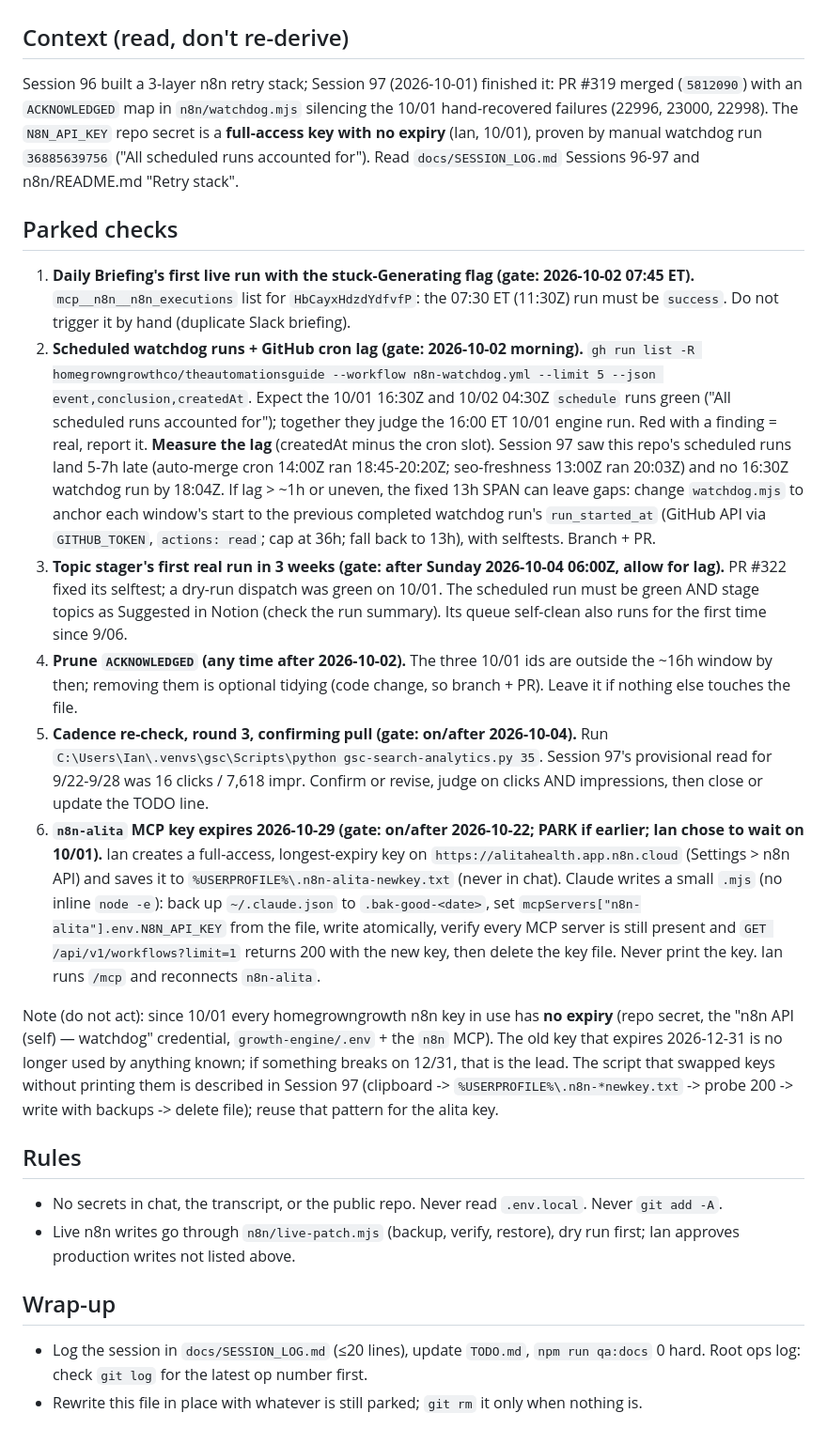
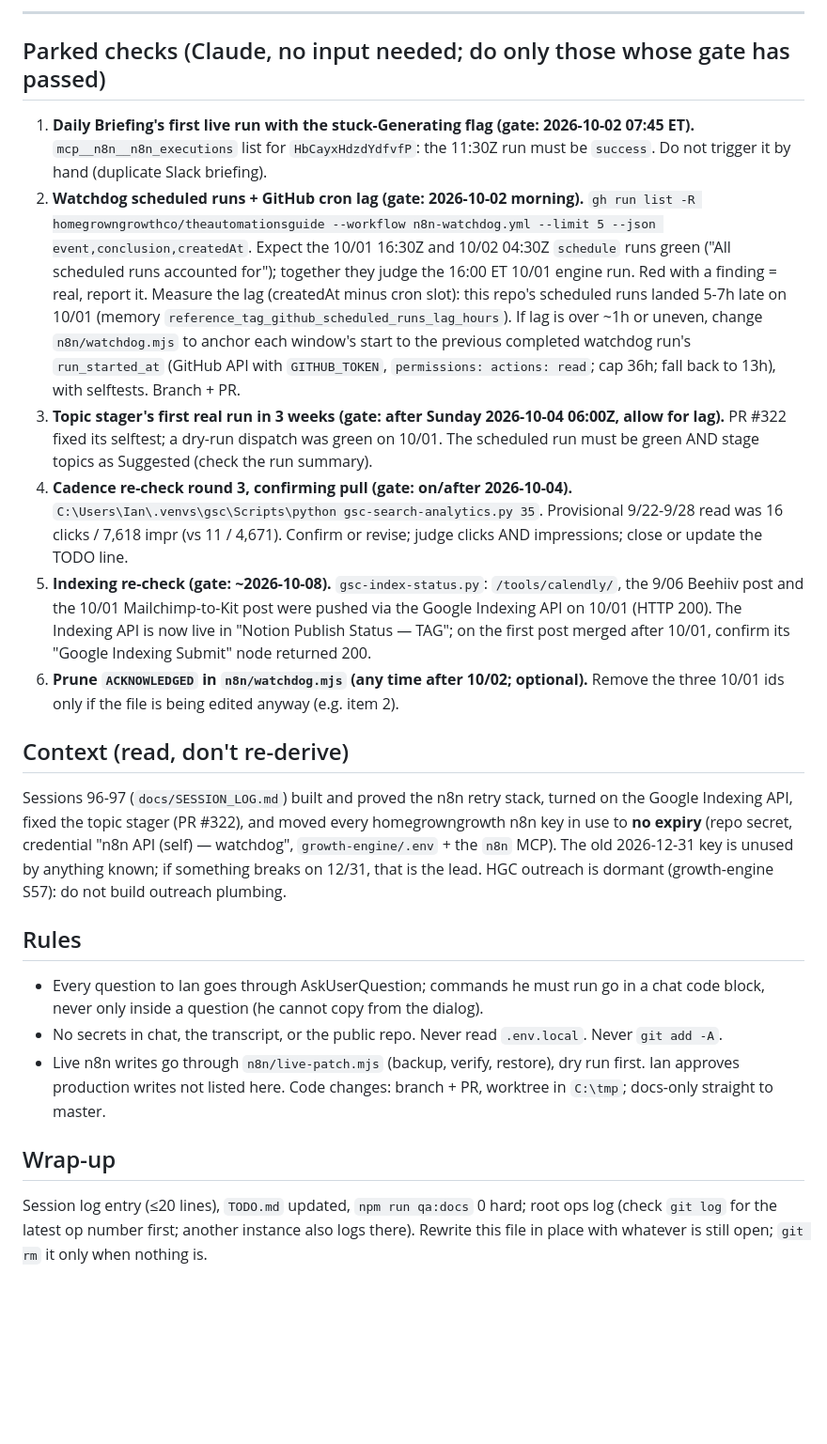
Before and after one commit to homegrowngrowthco/theautomationsguide, a Markdown page: PROMPT-tag-watchdog-key-and-todo-pass-2026-10-01.md, the part around one of its changes. Shown at 94% size. Rendered like a GitHub page; blank space fills up the shorter version.

```diff
--- a/PROMPT-tag-watchdog-key-and-todo-pass-2026-10-01.md
+++ b/PROMPT-tag-watchdog-key-and-todo-pass-2026-10-01.md
@@ -6,23 +36,21 @@ Start inside `theautomationsguide/`. State which model you are running as before
+---
+
+## Parked checks (Claude, no input needed; do only those whose gate has passed)
+
+1. **Daily Briefing's first live run with the stuck-Generating flag (gate: 2026-10-02 07:45 ET).** `mcp__n8n__n8n_executions` list for `HbCayxHdzdYdfvfP`: the 11:30Z run must be `success`. Do not trigger it by hand (duplicate Slack briefing).
+2. **Watchdog scheduled runs + GitHub cron lag (gate: 2026-10-02 morning).** `gh run list -R homegrowngrowthco/theautomationsguide --workflow n8n-watchdog.yml --limit 5 --json event,conclusion,createdAt`. Expect the 10/01 16:30Z and 10/02 04:30Z `schedule` runs green ("All scheduled runs accounted for"); together they judge the 16:00 ET 10/01 engine run. Red with a finding = real, report it. Measure the lag (createdAt minus cron slot): this repo's scheduled runs landed 5-7h late on 10/01 (memory `reference_tag_github_scheduled_runs_lag_hours`). If lag is over ~1h or uneven, change `n8n/watchdog.mjs` to anchor each window's start to the previous completed watchdog run's `run_started_at` (GitHub API with `GITHUB_TOKEN`, `permissions: actions: read`; cap 36h; fall back to 13h), with selftests. Branch + PR.
+3. **Topic stager's first real run in 3 weeks (gate: after Sunday 2026-10-04 06:00Z, allow for lag).** PR #322 fixed its selftest; a dry-run dispatch was green on 10/01. The scheduled run must be green AND stage topics as Suggested (check the run summary).
+4. **Cadence re-check round 3, confirming pull (gate: on/after 2026-10-04).** `C:\Users\Ian\.venvs\gsc\Scripts\python gsc-search-analytics.py 35`. Provisional 9/22-9/28 read was 16 clicks / 7,618 impr (vs 11 / 4,671). Confirm or revise; judge clicks AND impressions; close or update the TODO line.
+5. **Indexing re-check (gate: ~2026-10-08).** `gsc-index-status.py`: `/tools/calendly/`, the 9/06 Beehiiv post and the 10/01 Mailchimp-to-Kit post were pushed via the Google Indexing API on 10/01 (HTTP 200). The Indexing API is now live in "Notion Publish Status — TAG"; on the first post merged after 10/01, confirm its "Google Indexing Submit" node returned 200.
+6. **Prune `ACKNOWLEDGED` in `n8n/watchdog.mjs` (any time after 10/02; optional).** Remove the three 10/01 ids only if the file is being edited anyway (e.g. item 2).
 
 ## Context (read, don't re-derive)
-
-Session 96 built a 3-layer n8n retry stack; Session 97 (2026-10-01) finished it: PR #319 merged (`5812090`) with an `ACKNOWLEDGED` map in `n8n/watchdog.mjs` silencing the 10/01 hand-recovered failures (22996, 23000, 22998). The `N8N_API_KEY` repo secret is a **full-access key with no expiry** (Ian, 10/01), proven by manual watchdog run `36885639756` ("All scheduled runs accounted for"). Read `docs/SESSION_LOG.md` Sessions 96-97 and n8n/README.md "Retry stack".
-
-## Parked checks
-
-1. **Daily Briefing's first live run with the stuck-Generating flag (gate: 2026-10-02 07:45 ET).** `mcp__n8n__n8n_executions` list for `HbCayxHdzdYdfvfP`: the 07:30 ET (11:30Z) run must be `success`. Do not trigger it by hand (duplicate Slack briefing).
-2. **Scheduled watchdog runs + GitHub cron lag (gate: 2026-10-02 morning).** `gh run list -R homegrowngrowthco/theautomationsguide --workflow n8n-watchdog.yml --limit 5 --json event,conclusion,createdAt`. Expect the 10/01 16:30Z and 10/02 04:30Z `schedule` runs green ("All scheduled runs accounted for"); together they judge the 16:00 ET 10/01 engine run. Red with a finding = real, report it. **Measure the lag** (createdAt minus the cron slot). Session 97 saw this repo's scheduled runs land 5-7h late (auto-merge cron 14:00Z ran 18:45-20:20Z; seo-freshness 13:00Z ran 20:03Z) and no 16:30Z watchdog run by 18:04Z. If lag > ~1h or uneven, the fixed 13h SPAN can leave gaps: change `watchdog.mjs` to anchor each window's start to the previous completed watchdog run's `run_started_at` (GitHub API via `GITHUB_TOKEN`, `actions: read`; cap at 36h; fall back to 13h), with selftests. Branch + PR.
-3. **Topic stager's first real run in 3 weeks (gate: after Sunday 2026-10-04 06:00Z, allow for lag).** PR #322 fixed its selftest; a dry-run dispatch was green on 10/01. The scheduled run must be green AND stage topics as Suggested in Notion (check the run summary). Its queue self-clean also runs for the first time since 9/06.
-4. **Prune `ACKNOWLEDGED` (any time after 2026-10-02).** The three 10/01 ids are outside the ~16h window by then; removing them is optional tidying (code change, so branch + PR). Leave it if nothing else touches the file.
-5. **Cadence re-check, round 3, confirming pull (gate: on/after 2026-10-04).** Run `C:\Users\Ian\.venvs\gsc\Scripts\python gsc-search-analytics.py 35`. Session 97's provisional read for 9/22-9/28 was 16 clicks / 7,618 impr. Confirm or revise, judge on clicks AND impressions, then close or update the TODO line.
-6. **`n8n-alita` MCP key expires 2026-10-29 (gate: on/after 2026-10-22; PARK if earlier; Ian chose to wait on 10/01).** Ian creates a full-access, longest-expiry key on `https://alitahealth.app.n8n.cloud` (Settings > n8n API) and saves it to `%USERPROFILE%\.n8n-alita-newkey.txt` (never in chat). Claude writes a small `.mjs` (no inline `node -e`): back up `~/.claude.json` to `.bak-good-<date>`, set `mcpServers["n8n-alita"].env.N8N_API_KEY` from the file, write atomically, verify every MCP server is still present and `GET /api/v1/workflows?limit=1` returns 200 with the new key, then delete the key file. Never print the key. Ian runs `/mcp` and reconnects `n8n-alita`.
-
-Note (do not act): since 10/01 every homegrowngrowth n8n key in use has **no expiry** (repo secret, the "n8n API (self) — watchdog" credential, `growth-engine/.env` + the `n8n` MCP). The old key that expires 2026-12-31 is no longer used by anything known; if something breaks on 12/31, that is the lead. The script that swapped keys without printing them is described in Session 97 (clipboard -> `%USERPROFILE%\.n8n-*newkey.txt` -> probe 200 -> write with backups -> delete file); reuse that pattern for the alita key.
+Sessions 96-97 (`docs/SESSION_LOG.md`) built and proved the n8n retry stack, turned on the Google Indexing API, fixed the topic stager (PR #322), and moved every homegrowngrowth n8n key in use to **no expiry** (repo secret, credential "n8n API (self) — watchdog", `growth-engine/.env` + the `n8n` MCP). The old 2026-12-31 key is unused by anything known; if something breaks on 12/31, that is the lead. HGC outreach is dormant (growth-engine S57): do not build outreach plumbing.
 
 ## Rules
+- Every question to Ian goes through AskUserQuestion; commands he must run go in a chat code block, never only inside a question (he cannot copy from the dialog).
 - No secrets in chat, the transcript, or the public repo. Never read `.env.local`. Never `git add -A`.
-- Live n8n writes go through `n8n/live-patch.mjs` (backup, verify, restore), dry run first; Ian approves production writes not listed above.
+- Live n8n writes go through `n8n/live-patch.mjs` (backup, verify, restore), dry run first. Ian approves production writes not listed here. Code changes: branch + PR, worktree in `C:\tmp`; docs-only straight to master.
 
 ## Wrap-up
-- Log the session in `docs/SESSION_LOG.md` (≤20 lines), update `TODO.md`, `npm run qa:docs` 0 hard. Root ops log: check `git log` for the latest op number first.
-- Rewrite this file in place with whatever is still parked; `git rm` it only when nothing is.
+Session log entry (≤20 lines), `TODO.md` updated, `npm run qa:docs` 0 hard; root ops log (check `git log` for the latest op number first; another instance also logs there). Rewrite this file in place with whatever is still open; `git rm` it only when nothing is.
```
Also changed, not shown: other parts of PROMPT-tag-watchdog-key-and-todo-pass-2026-10-01.md (+32 -2 lines).
